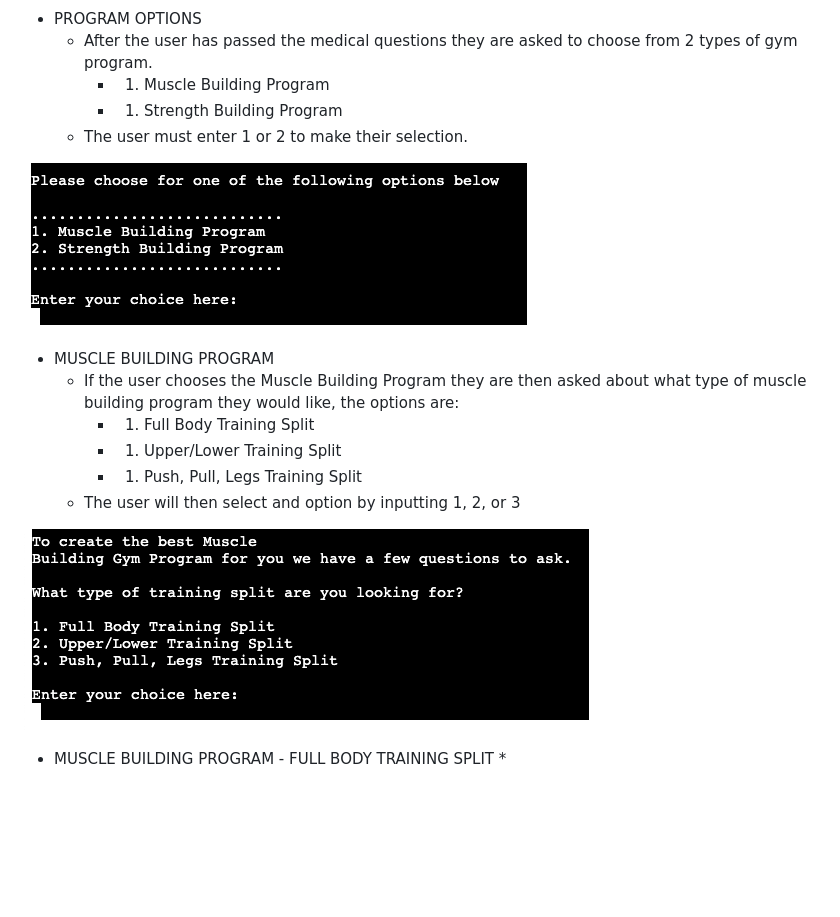
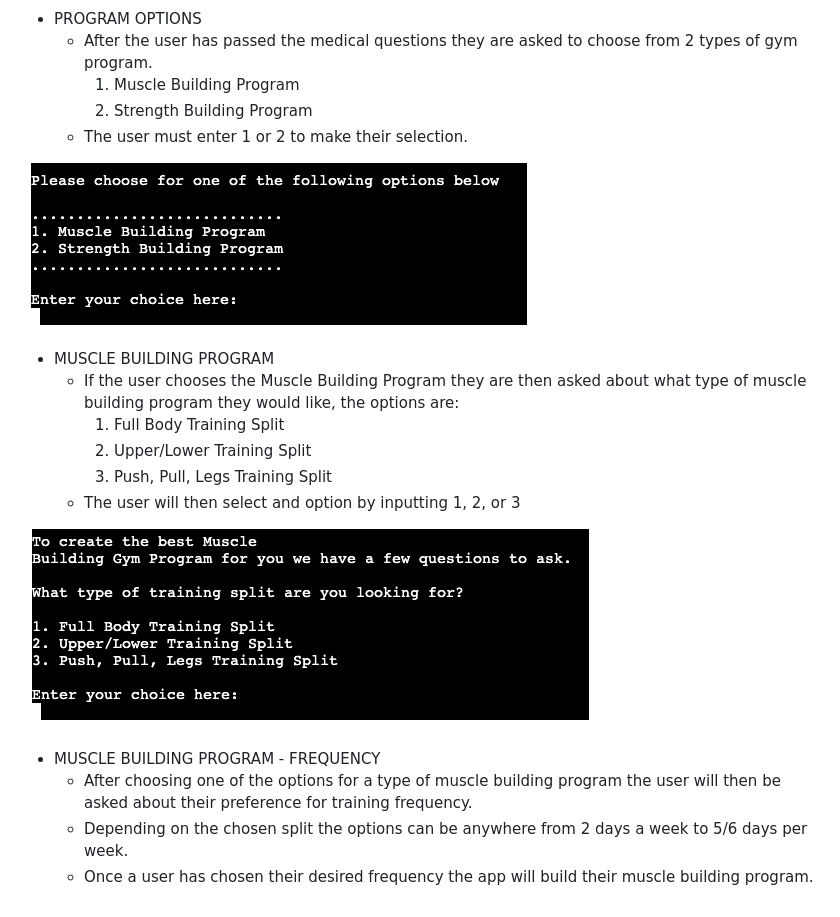
Before and after one commit to defridge/program_builder, a Markdown page: README.md, the part around the change. Rendered like a GitHub page; blank space fills up the shorter version.

Commit message:
Added more content to the readme file

```diff
--- a/README.md
+++ b/README.md
@@ -43,20 +43,22 @@ This Python based Program Builder is designed to allow the user to create a cust
 
 * PROGRAM OPTIONS
     * After the user has passed the medical questions they are asked to choose from 2 types of gym program.
-        * 1. Muscle Building Program
-        * 1. Strength Building Program
+        1. Muscle Building Program
+        2. Strength Building Program
     * The user must enter 1 or 2 to make their selection.
 
 ![Program Options](docs/readmepics/program_options.png)
 
 * MUSCLE BUILDING PROGRAM
     * If the user chooses the Muscle Building Program they are then asked about what type of muscle building program they would like, the options are:
-        * 1. Full Body Training Split
-        * 1. Upper/Lower Training Split
-        * 1. Push, Pull, Legs Training Split
+        1. Full Body Training Split
+        2. Upper/Lower Training Split
+        3. Push, Pull, Legs Training Split
     * The user will then select and option by inputting 1, 2, or 3
 
 ![Muscle Building Program](docs/readmepics/muscle_building_program.png)
 
-* MUSCLE BUILDING PROGRAM - FULL BODY TRAINING SPLIT
-    *
+* MUSCLE BUILDING PROGRAM - FREQUENCY
+    * After choosing one of the options for a type of muscle building program the user will then be asked about their preference for training frequency.
+    * Depending on the chosen split the options can be anywhere from 2 days a week to 5/6 days per week.
+    * Once a user has chosen their desired frequency the app will build their muscle building program.
```
